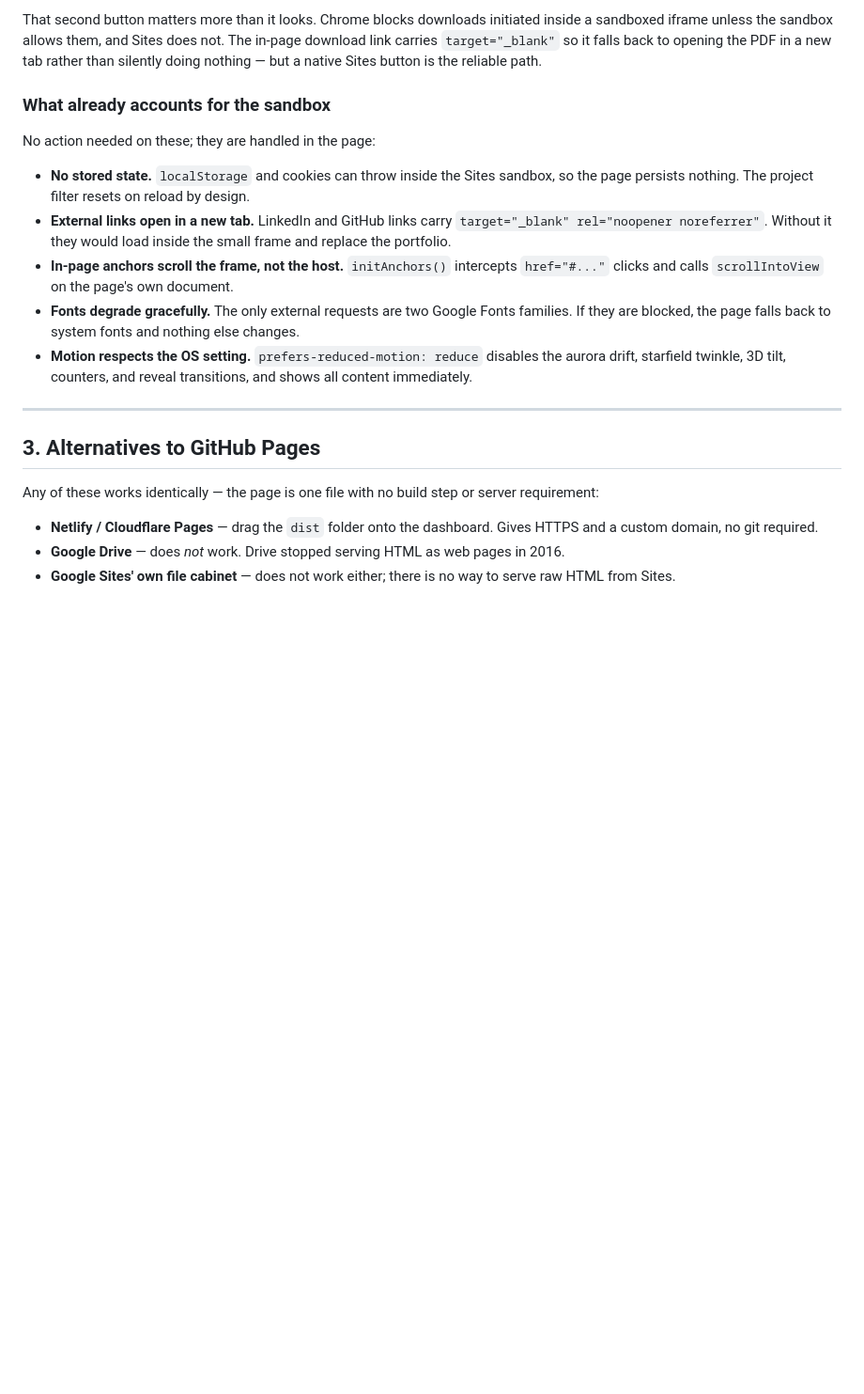
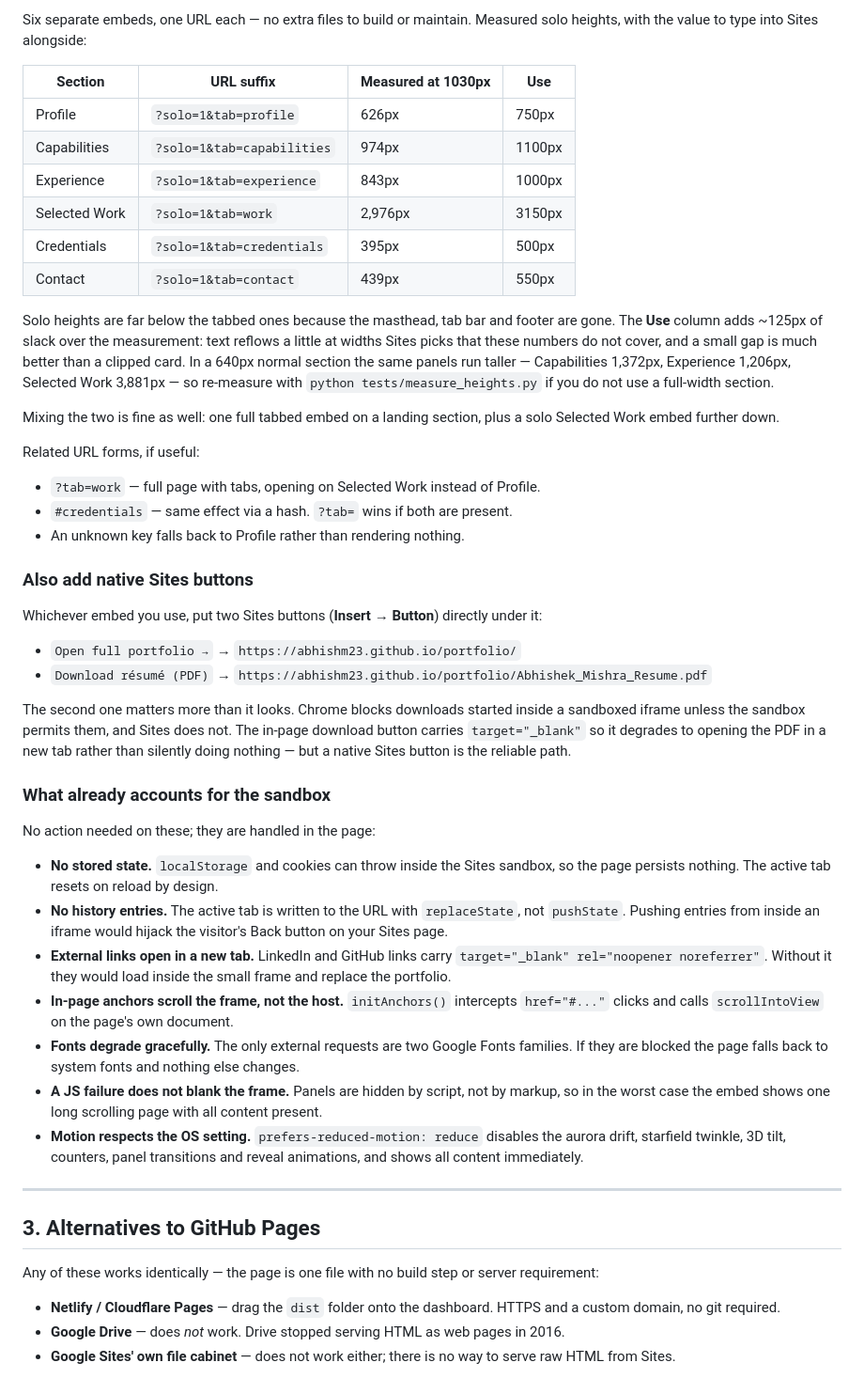
Before and after one commit to abhishm23/portfolio, a Markdown page: DEPLOY.md, the part around one of its changes. Shown at 94% size. Drawn GitHub-style; blank space fills up the shorter version.

```diff
--- a/DEPLOY.md
+++ b/DEPLOY.md
@@ -92,22 +147,82 @@ And a second button for the résumé:
 
-That second button matters more than it looks. Chrome blocks downloads initiated inside a sandboxed iframe unless the sandbox allows them, and Sites does not. The in-page download link carries `target="_blank"` so it falls back to opening the PDF in a new tab rather than silently doing nothing — but a native Sites button is the reliable path.
+Six separate embeds, one URL each — no extra files to build or maintain. Measured
+solo heights, with the value to type into Sites alongside:
+
+| Section | URL suffix | Measured at 1030px | Use |
+| --- | --- | --- | --- |
+| Profile | `?solo=1&tab=profile` | 626px | 750px |
+| Capabilities | `?solo=1&tab=capabilities` | 974px | 1100px |
+| Experience | `?solo=1&tab=experience` | 843px | 1000px |
+| Selected Work | `?solo=1&tab=work` | 2,976px | 3150px |
+| Credentials | `?solo=1&tab=credentials` | 395px | 500px |
+| Contact | `?solo=1&tab=contact` | 439px | 550px |
+
+Solo heights are far below the tabbed ones because the masthead, tab bar and
+footer are gone. The **Use** column adds ~125px of slack over the measurement:
+text reflows a little at widths Sites picks that these numbers do not cover, and
+a small gap is much better than a clipped card. In a 640px normal section the same
+panels run taller — Capabilities 1,372px, Experience 1,206px, Selected Work
+3,881px — so re-measure with `python tests/measure_heights.py` if you do not use
+a full-width section.
+
+Mixing the two is fine as well: one full tabbed embed on a landing section, plus
+a solo Selected Work embed further down.
+
+Related URL forms, if useful:
+
+- `?tab=work` — full page with tabs, opening on Selected Work instead of Profile.
+- `#credentials` — same effect via a hash. `?tab=` wins if both are present.
+- An unknown key falls back to Profile rather than rendering nothing.
+
+### Also add native Sites buttons
+
+Whichever embed you use, put two Sites buttons (**Insert → Button**) directly
+under it:
+
+- `Open full portfolio →` → `https://abhishm23.github.io/portfolio/`
+- `Download résumé (PDF)` → `https://abhishm23.github.io/portfolio/Abhishek_Mishra_Resume.pdf`
+
+The second one matters more than it looks. Chrome blocks downloads started inside
+a sandboxed iframe unless the sandbox permits them, and Sites does not. The
+in-page download button carries `target="_blank"` so it degrades to opening the
+PDF in a new tab rather than silently doing nothing — but a native Sites button
+is the reliable path.
 
 ### What already accounts for the sandbox
 
 No action needed on these; they are handled in the page:
 
-- **No stored state.** `localStorage` and cookies can throw inside the Sites sandbox, so the page persists nothing. The project filter resets on reload by design.
-- **External links open in a new tab.** LinkedIn and GitHub links carry `target="_blank" rel="noopener noreferrer"`. Without it they would load inside the small frame and replace the portfolio.
-- **In-page anchors scroll the frame, not the host.** `initAnchors()` intercepts `href="#..."` clicks and calls `scrollIntoView` on the page's own document.
-- **Fonts degrade gracefully.** The only external requests are two Google Fonts families. If they are blocked, the page falls back to system fonts and nothing else changes.
-- **Motion respects the OS setting.** `prefers-reduced-motion: reduce` disables the aurora drift, starfield twinkle, 3D tilt, counters, and reveal transitions, and shows all content immediately.
+- **No stored state.** `localStorage` and cookies can throw inside the Sites
+  sandbox, so the page persists nothing. The active tab resets on reload by
+  design.
+- **No history entries.** The active tab is written to the URL with
+  `replaceState`, not `pushState`. Pushing entries from inside an iframe would
+  hijack the visitor's Back button on your Sites page.
+- **External links open in a new tab.** LinkedIn and GitHub links carry
+  `target="_blank" rel="noopener noreferrer"`. Without it they would load inside
+  the small frame and replace the portfolio.
+- **In-page anchors scroll the frame, not the host.** `initAnchors()` intercepts
+  `href="#..."` clicks and calls `scrollIntoView` on the page's own document.
+- **Fonts degrade gracefully.** The only external requests are two Google Fonts
+  families. If they are blocked the page falls back to system fonts and nothing
+  else changes.
+- **A JS failure does not blank the frame.** Panels are hidden by script, not by
+  markup, so in the worst case the embed shows one long scrolling page with all
+  content present.
+- **Motion respects the OS setting.** `prefers-reduced-motion: reduce` disables
+  the aurora drift, starfield twinkle, 3D tilt, counters, panel transitions and
+  reveal animations, and shows all content immediately.
 
 ---
 
 ## 3. Alternatives to GitHub Pages
 
-Any of these works identically — the page is one file with no build step or server requirement:
+Any of these works identically — the page is one file with no build step or
+server requirement:
 
-- **Netlify / Cloudflare Pages** — drag the `dist` folder onto the dashboard. Gives HTTPS and a custom domain, no git required.
-- **Google Drive** — does *not* work. Drive stopped serving HTML as web pages in 2016.
-- **Google Sites' own file cabinet** — does not work either; there is no way to serve raw HTML from Sites.
+- **Netlify / Cloudflare Pages** — drag the `dist` folder onto the dashboard.
+  HTTPS and a custom domain, no git required.
+- **Google Drive** — does *not* work. Drive stopped serving HTML as web pages in
+  2016.
+- **Google Sites' own file cabinet** — does not work either; there is no way to
+  serve raw HTML from Sites.
```
Also changed, not shown: other parts of DEPLOY.md (+100 -45 lines), 1 other file.
